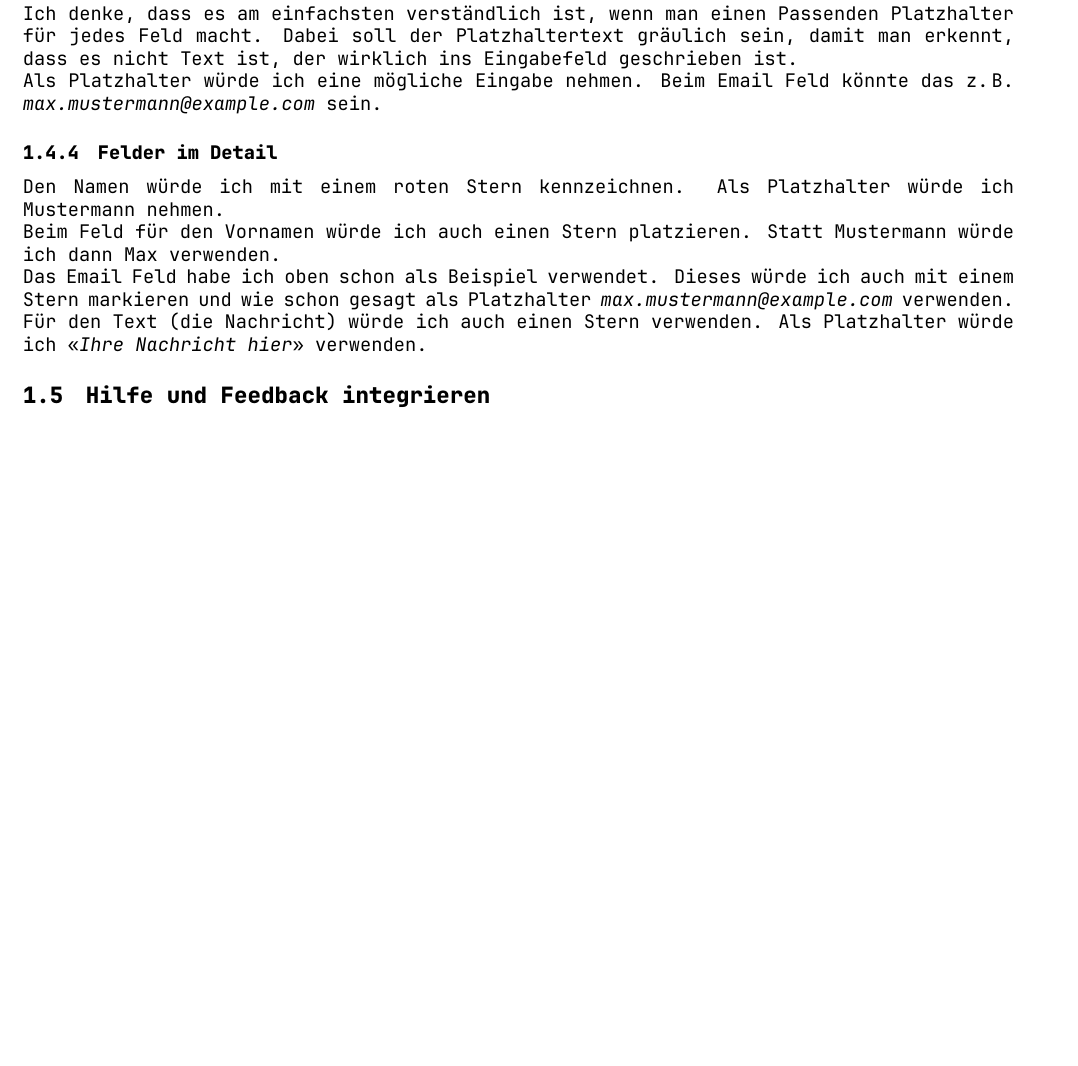
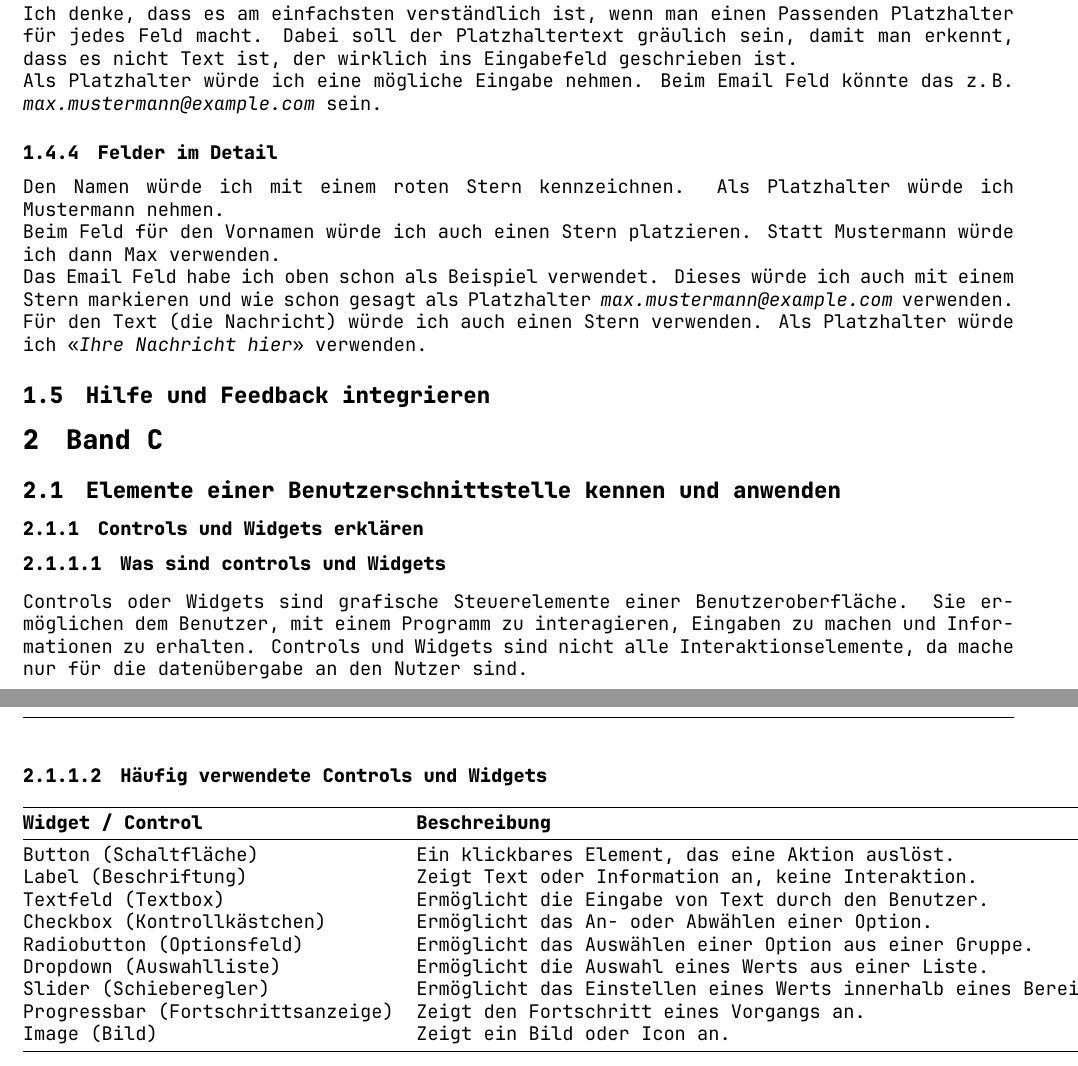
Before and after one commit to DavidHafner/M322-Documentation, a LaTeX document (BandB.tex): part of page 5 of 5 before the commit and two parts of pages 5 and 6 of 6 after it, the two joined at a grey line, cut so that both start at the same text, the shorter picture padded with empty space. Compiled offline with XeLaTeX.

Commit message:
3.1.1 added
Signed-off-by: James Binks <james.binks@buhlergroup.com>

```diff
--- a/BandB.tex
+++ b/BandB.tex
@@ -9,6 +9,8 @@
 \usepackage{amsmath}
 \usepackage{datetime}
 \usepackage[hidelinks]{hyperref}
+\usepackage[utf8]{inputenc}
+\usepackage{booktabs}
 
 \setmainfont{JetBrains Mono}
 \setmainfont[NFSSFamily=dayrom]{JetBrains Mono}
@@ -219,4 +221,28 @@
 
 
 
+	\section{Band C}
+	\subsection{Elemente einer Benutzerschnittstelle kennen und anwenden}
+	\subsubsection{Controls und Widgets erklären}
+	\subsubsubsection{Was sind controls und Widgets}
+	Controls oder Widgets sind grafische Steuerelemente einer Benutzeroberfläche. Sie ermöglichen dem Benutzer, mit einem Programm zu interagieren, Eingaben zu machen und Informationen zu erhalten. Controls und Widgets sind nicht alle Interaktionselemente, da mache nur für die datenübergabe an den Nutzer sind.
+
+	\subsubsubsection{Häufig verwendete Controls und Widgets}
+	\begin{tabular}{@{}lll@{}}
+		\toprule
+		\textbf{Widget / Control} & \textbf{Beschreibung} & \textbf{Wichtige Eigenschaften} \\
+		\midrule
+		Button (Schaltfläche) & Ein klickbares Element, das eine Aktion auslöst. & Text, Icon, aktiv/deaktiviert \\
+		Label (Beschriftung) & Zeigt Text oder Information an, keine Interaktion. & Text, Schriftart, Ausrichtung \\
+		Textfeld (Textbox) & Ermöglicht die Eingabe von Text durch den Benutzer. & Inhalt, Länge, Passwortmodus, aktiv/deaktiviert \\
+		Checkbox (Kontrollkästchen) & Ermöglicht das An- oder Abwählen einer Option. & An/Aus-Zustand \\
+		Radiobutton (Optionsfeld) & Ermöglicht das Auswählen einer Option aus einer Gruppe. & Gruppenzugehörigkeit, Auswahlstatus \\
+		Dropdown (Auswahlliste) & Ermöglicht die Auswahl eines Werts aus einer Liste. & Ausgewählter Wert, Listeneinträge \\
+		Slider (Schieberegler) & Ermöglicht das Einstellen eines Werts innerhalb eines Bereichs. & Minimalwert, Maximalwert, aktueller Wert \\
+		Progressbar (Fortschrittsanzeige) & Zeigt den Fortschritt eines Vorgangs an. & Minimalwert, Maximalwert, aktueller Wert \\
+		Image (Bild) & Zeigt ein Bild oder Icon an. & Dateipfad, Größe, Skalierung \\
+		\bottomrule
+	\end{tabular}
+
+
 \end{document}
```
Also changed, not shown: BandB.pdf.
